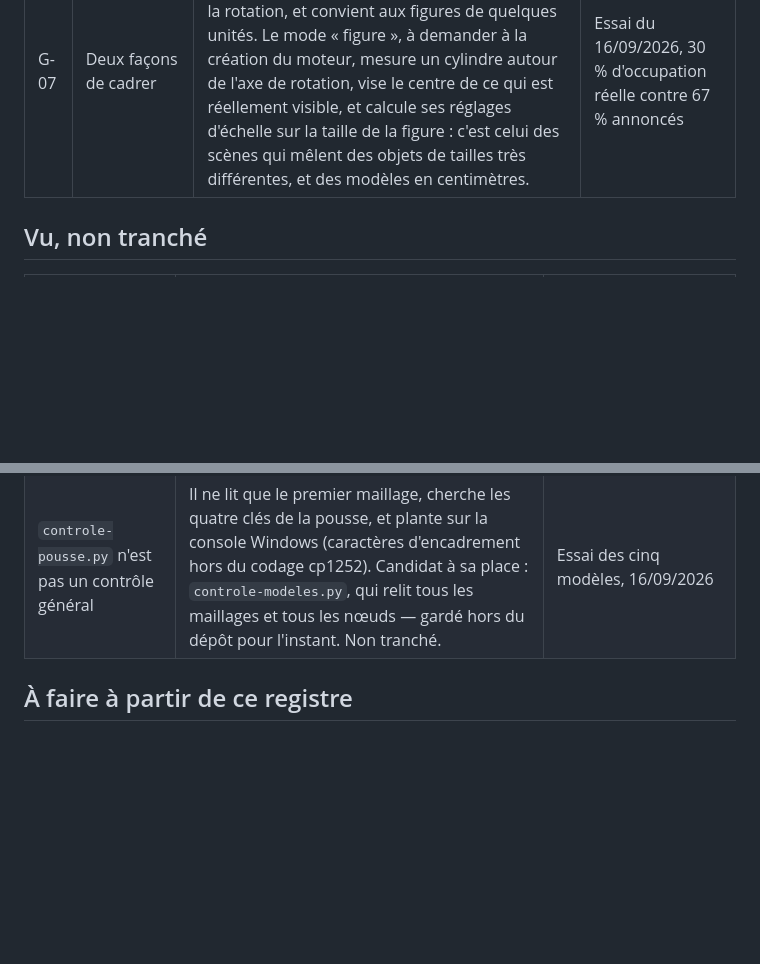
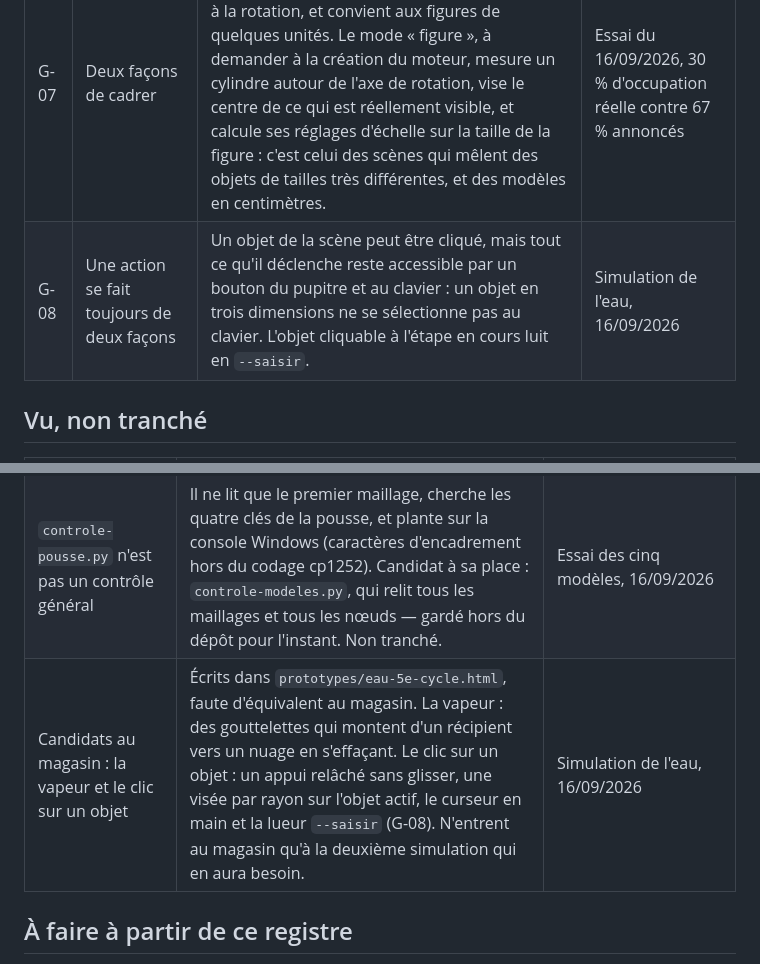
Before and after one commit to MoulaRaoul/atelier-simulations-minesec, a Markdown page: docs/registre.md, 2 parts joined by grey strips. Rendered like a GitHub page; blank space fills up the shorter version.

Commit message:
registre : une action se fait toujours de deux façons (G-08)
Un objet de la scène peut être cliqué, mais tout ce qu'il déclenche reste
accessible par un bouton et au clavier ; l'objet cliquable luit en
--saisir. Né de la simulation de l'eau, où le soleil et le nuage se
cliquent. Dans « Vu, non tranché » : la vapeur et le clic sur un objet,
candidats au magasin.

Co-Authored-By: Claude Opus 5 <noreply@anthropic.com>

```diff
--- a/docs/registre.md
+++ b/docs/registre.md
@@ -20,6 +20,7 @@
 | G-05 | Balise `<title>` | « Titre · Surtitre ». | Signalé par A |
 | G-06 | Teinte de l'objet principal | La couleur des faces se lit dans `var(--piece)`, déclarée dans le bloc `<style>` du squelette : une seule ligne commande la teinte, ce qui prépare la décision de style clair/sombre. Ne vaut que pour les simulations à venir ; les existantes gardent leur couleur écrite en dur. | Squelette du § 7 corrigé le 16/09/2026 |
 | G-07 | Deux façons de cadrer | Le mode « sphère » reste le défaut : il mesure une sphère autour de l'origine, ne tremble pas à la rotation, et convient aux figures de quelques unités. Le mode « figure », à demander à la création du moteur, mesure un cylindre autour de l'axe de rotation, vise le centre de ce qui est réellement visible, et calcule ses réglages d'échelle sur la taille de la figure : c'est celui des scènes qui mêlent des objets de tailles très différentes, et des modèles en centimètres. | Essai du 16/09/2026, 30 % d'occupation réelle contre 67 % annoncés |
+| G-08 | Une action se fait toujours de deux façons | Un objet de la scène peut être cliqué, mais tout ce qu'il déclenche reste accessible par un bouton du pupitre et au clavier : un objet en trois dimensions ne se sélectionne pas au clavier. L'objet cliquable à l'étape en cours luit en `--saisir`. | Simulation de l'eau, 16/09/2026 |
 
 ## Vu, non tranché
 
@@ -33,6 +34,7 @@
 | Le moteur cadre une sphère, pas ce qu'on voit | `moteur.cadrer()` mesure une sphère autour de l'origine de l'objet, ce qui n'a rien à voir avec la figure réellement à l'écran. Il annonce une occupation de 0,67 quand la scène en occupe 29 %. Vu deux fois le 16/09/2026 : le cube centré de l'essai d'enveloppe, assis dans le tiers bas ; les cinq modèles Blender au pivot posé, trop petits et sous le pupitre. La mire du § 5 bis n'y suffit pas. Non tranché — c'est une réparation du magasin, à faire avant toute simulation qui mêle un grand objet et un petit. | Essai d'enveloppe et essai des cinq modèles, 16/09/2026 |
 | `minesec-modeles.js` suppose des clés de morphage | Sans clés, le module avertit « aucune clé de forme » et ne sait plus mesurer : `boite()` est vide et `hauteur()` vaut 0. Un objet de décor (jarre, case, arbre, soleil, nuage) n'a pourtant pas besoin de clés. Non tranché. | Essai des cinq modèles, 16/09/2026 |
 | `controle-pousse.py` n'est pas un contrôle général | Il ne lit que le premier maillage, cherche les quatre clés de la pousse, et plante sur la console Windows (caractères d'encadrement hors du codage cp1252). Candidat à sa place : `controle-modeles.py`, qui relit tous les maillages et tous les nœuds — gardé hors du dépôt pour l'instant. Non tranché. | Essai des cinq modèles, 16/09/2026 |
+| Candidats au magasin : la vapeur et le clic sur un objet | Écrits dans `prototypes/eau-5e-cycle.html`, faute d'équivalent au magasin. La vapeur : des gouttelettes qui montent d'un récipient vers un nuage en s'effaçant. Le clic sur un objet : un appui relâché sans glisser, une visée par rayon sur l'objet actif, le curseur en main et la lueur `--saisir` (G-08). N'entrent au magasin qu'à la deuxième simulation qui en aura besoin. | Simulation de l'eau, 16/09/2026 |
 
 ## À faire à partir de ce registre
 
```
